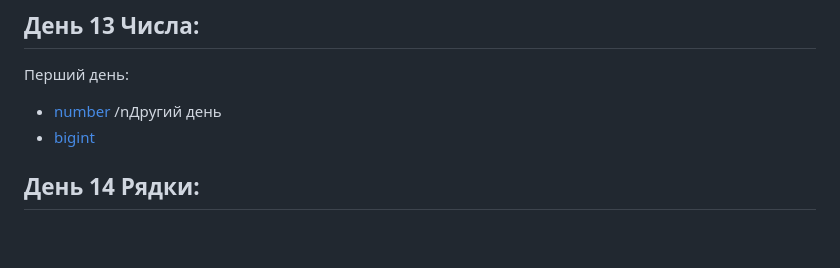
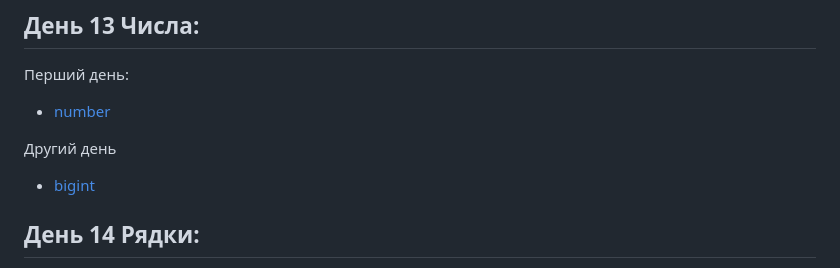
Before and after one commit to kozhydlomark/Continued-study-of-javascript, a Markdown page: README.md, the part around the change. Drawn GitHub-style; folded sections open; blank space fills up the shorter version.

```diff
--- a/README.md
+++ b/README.md
@@ -89,7 +89,8 @@
 ## День 13 Числа:
 Перший день:
 - [number](https://uk.javascript.info/number)
-/nДругий день
+
+Другий день
 - [bigint](https://learn.javascript.ru/bigint)
 
 ## День 14 Рядки:
```
